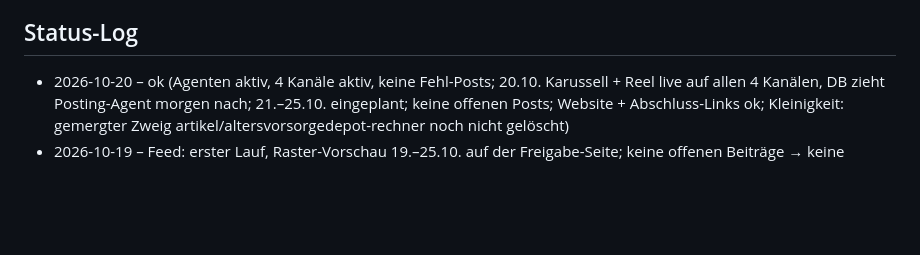
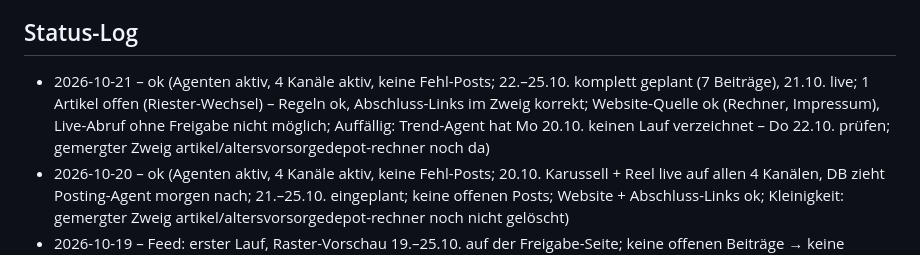
Before and after one commit to rente-einfach-erledigt/rente-einfach-erledigt.github.io, a Markdown page: manager.md, the part around the change. Rendered like a GitHub page; blank space fills up the shorter version.

Commit message:
Manager: Status 2026-10-21

```diff
--- a/manager.md
+++ b/manager.md
@@ -18,6 +18,7 @@ Vorschläge haben eine Nummer (V1, V2 …) und einen Status: offen | angenommen
 - V12 (2026-10-21, umgesetzt) – Feed-Varianz: Wochen-Agent setzt Farbvariante (gruen/creme/gold) selbst beim Erstellen (marke.md); video.py zeigt den Hook ab Bild 1, damit Reel-Kacheln nicht leer sind (Felix: „ja“). Sichtbar ab Beiträgen 26.10.
 
 ## Status-Log
+- 2026-10-21 – ok (Agenten aktiv, 4 Kanäle aktiv, keine Fehl-Posts; 22.–25.10. komplett geplant (7 Beiträge), 21.10. live; 1 Artikel offen (Riester-Wechsel) – Regeln ok, Abschluss-Links im Zweig korrekt; Website-Quelle ok (Rechner, Impressum), Live-Abruf ohne Freigabe nicht möglich; Auffällig: Trend-Agent hat Mo 20.10. keinen Lauf verzeichnet – Do 22.10. prüfen; gemergter Zweig artikel/altersvorsorgedepot-rechner noch da)
 - 2026-10-20 – ok (Agenten aktiv, 4 Kanäle aktiv, keine Fehl-Posts; 20.10. Karussell + Reel live auf allen 4 Kanälen, DB zieht Posting-Agent morgen nach; 21.–25.10. eingeplant; keine offenen Posts; Website + Abschluss-Links ok; Kleinigkeit: gemergter Zweig artikel/altersvorsorgedepot-rechner noch nicht gelöscht)
 - 2026-10-19 – Feed: erster Lauf, Raster-Vorschau 19.–25.10. auf der Freigabe-Seite; keine offenen Beiträge → keine Korrekturen; alle Kacheln grün, 3 Karussells in Folge (Do–Sa), Di 2× Familien
 - 2026-10-19 – Trend: erster Lauf, 5 Trends in trends.md (Frühstartrente, Weltspartag 30.10., „Was ist eigentlich …?“, Mythos-Serie, Problem→Ergebnis), kein Werkzeug-Ausbau nötig
```
